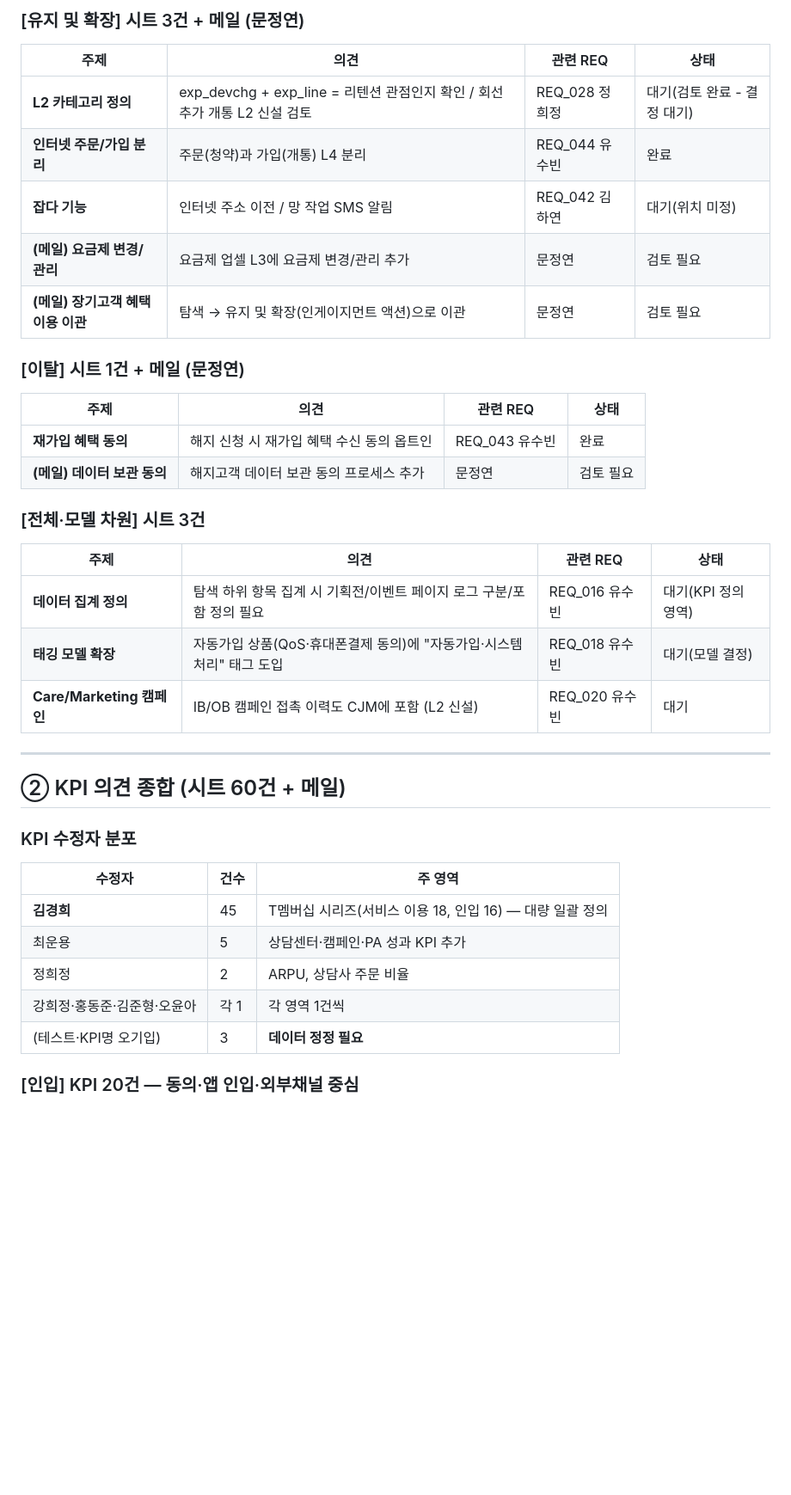
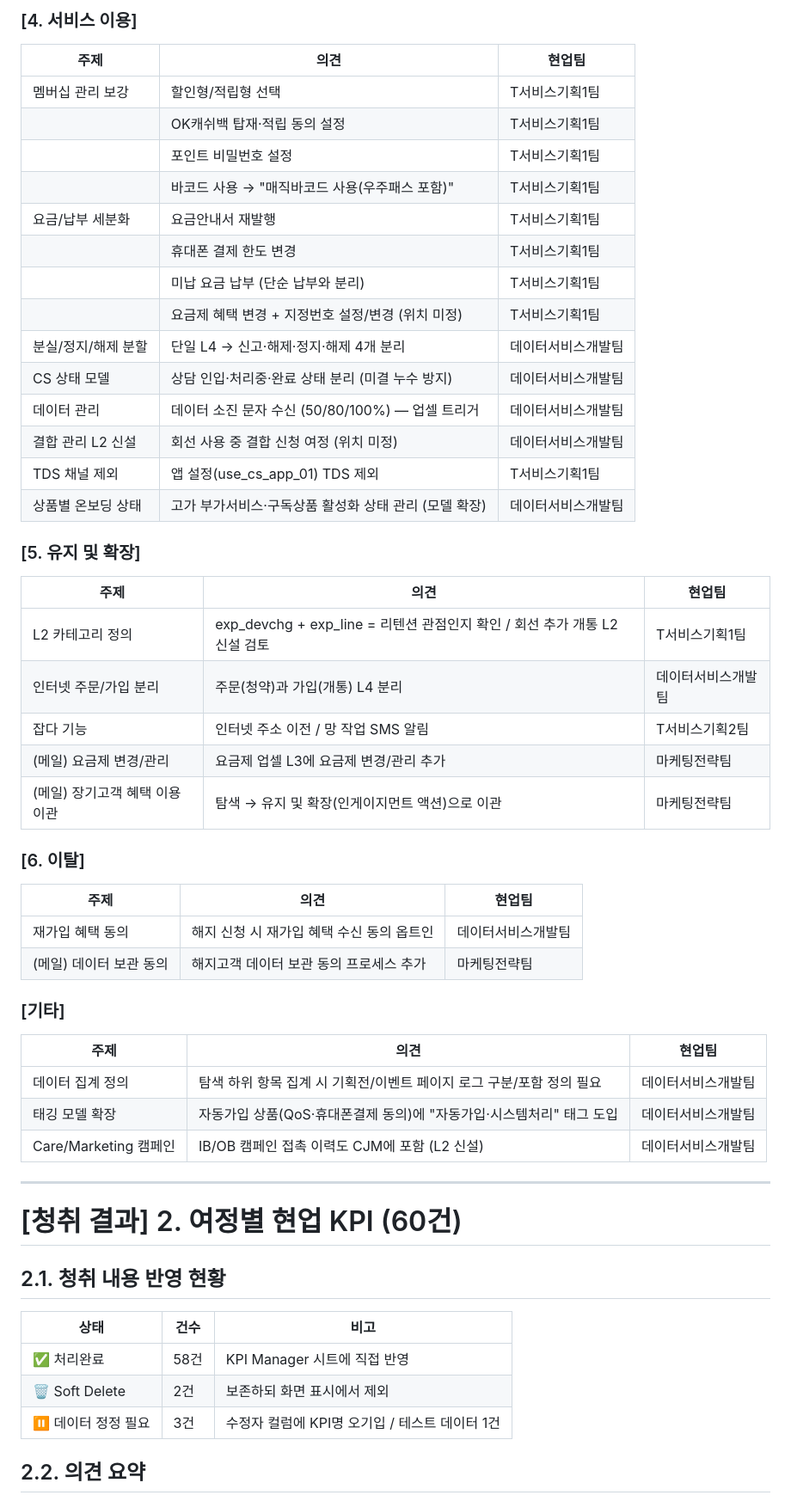
Before and after one commit to Mjay-beep/cjm-journey-manager-2026, a Markdown page: reviews/현업검토결과_리포트_2026-05-21.md, the part around one of its changes. Shown at 86% size. GitHub-like rendering; blank space fills up the shorter version.

```diff
--- a/reviews/현업검토결과_리포트_2026-05-21.md
+++ b/reviews/현업검토결과_리포트_2026-05-21.md
@@ -87,41 +100,55 @@
 
-### [유지 및 확장] 시트 3건 + 메일 (문정연)
+### [4. 서비스 이용]
+| 주제 | 의견 | 현업팀 |
+|---|---|---|
+| 멤버십 관리 보강 | 할인형/적립형 선택 | T서비스기획1팀 |
+| | OK캐쉬백 탑재·적립 동의 설정 | T서비스기획1팀 |
+| | 포인트 비밀번호 설정 | T서비스기획1팀 |
+| | 바코드 사용 → "매직바코드 사용(우주패스 포함)" | T서비스기획1팀 |
+| 요금/납부 세분화 | 요금안내서 재발행 | T서비스기획1팀 |
+| | 휴대폰 결제 한도 변경 | T서비스기획1팀 |
+| | 미납 요금 납부 (단순 납부와 분리) | T서비스기획1팀 |
+| | 요금제 혜택 변경 + 지정번호 설정/변경 (위치 미정) | T서비스기획1팀 |
+| 분실/정지/해제 분할 | 단일 L4 → 신고·해제·정지·해제 4개 분리 | 데이터서비스개발팀 |
+| CS 상태 모델 | 상담 인입·처리중·완료 상태 분리 (미결 누수 방지) | 데이터서비스개발팀 |
+| 데이터 관리 | 데이터 소진 문자 수신 (50/80/100%) — 업셀 트리거 | 데이터서비스개발팀 |
+| 결합 관리 L2 신설 | 회선 사용 중 결합 신청 여정 (위치 미정) | 데이터서비스개발팀 |
+| TDS 채널 제외 | 앱 설정(use_cs_app_01) TDS 제외 | T서비스기획1팀 |
+| 상품별 온보딩 상태 | 고가 부가서비스·구독상품 활성화 상태 관리 (모델 확장) | 데이터서비스개발팀 |
 
-| 주제 | 의견 | 관련 REQ | 상태 |
-|---|---|---|---|
-| **L2 카테고리 정의** | exp_devchg + exp_line = 리텐션 관점인지 확인 / 회선 추가 개통 L2 신설 검토 | REQ_028 정희정 | 대기(검토 완료 - 결정 대기) |
-| **인터넷 주문/가입 분리** | 주문(청약)과 가입(개통) L4 분리 | REQ_044 유수빈 | 완료 |
-| **잡다 기능** | 인터넷 주소 이전 / 망 작업 SMS 알림 | REQ_042 김하연 | 대기(위치 미정) |
-| **(메일) 요금제 변경/관리** | 요금제 업셀 L3에 요금제 변경/관리 추가 | 문정연 | 검토 필요 |
-| **(메일) 장기고객 혜택 이용 이관** | 탐색 → 유지 및 확장(인게이지먼트 액션)으로 이관 | 문정연 | 검토 필요 |
+### [5. 유지 및 확장]
+| 주제 | 의견 | 현업팀 |
+|---|---|---|
+| L2 카테고리 정의 | exp_devchg + exp_line = 리텐션 관점인지 확인 / 회선 추가 개통 L2 신설 검토 | T서비스기획1팀 |
+| 인터넷 주문/가입 분리 | 주문(청약)과 가입(개통) L4 분리 | 데이터서비스개발팀 |
+| 잡다 기능 | 인터넷 주소 이전 / 망 작업 SMS 알림 | T서비스기획2팀 |
+| (메일) 요금제 변경/관리 | 요금제 업셀 L3에 요금제 변경/관리 추가 | 마케팅전략팀 |
+| (메일) 장기고객 혜택 이용 이관 | 탐색 → 유지 및 확장(인게이지먼트 액션)으로 이관 | 마케팅전략팀 |
 
-### [이탈] 시트 1건 + 메일 (문정연)
+### [6. 이탈]
+| 주제 | 의견 | 현업팀 |
+|---|---|---|
+| 재가입 혜택 동의 | 해지 신청 시 재가입 혜택 수신 동의 옵트인 | 데이터서비스개발팀 |
+| (메일) 데이터 보관 동의 | 해지고객 데이터 보관 동의 프로세스 추가 | 마케팅전략팀 |
 
-| 주제 | 의견 | 관련 REQ | 상태 |
-|---|---|---|---|
-| **재가입 혜택 동의** | 해지 신청 시 재가입 혜택 수신 동의 옵트인 | REQ_043 유수빈 | 완료 |
-| **(메일) 데이터 보관 동의** | 해지고객 데이터 보관 동의 프로세스 추가 | 문정연 | 검토 필요 |
-
-### [전체·모델 차원] 시트 3건
-
-| 주제 | 의견 | 관련 REQ | 상태 |
-|---|---|---|---|
-| **데이터 집계 정의** | 탐색 하위 항목 집계 시 기획전/이벤트 페이지 로그 구분/포함 정의 필요 | REQ_016 유수빈 | 대기(KPI 정의 영역) |
-| **태깅 모델 확장** | 자동가입 상품(QoS·휴대폰결제 동의)에 "자동가입·시스템처리" 태그 도입 | REQ_018 유수빈 | 대기(모델 결정) |
-| **Care/Marketing 캠페인** | IB/OB 캠페인 접촉 이력도 CJM에 포함 (L2 신설) | REQ_020 유수빈 | 대기 |
+### [기타]
+| 주제 | 의견 | 현업팀 |
+|---|---|---|
+| 데이터 집계 정의 | 탐색 하위 항목 집계 시 기획전/이벤트 페이지 로그 구분/포함 정의 필요 | 데이터서비스개발팀 |
+| 태깅 모델 확장 | 자동가입 상품(QoS·휴대폰결제 동의)에 "자동가입·시스템처리" 태그 도입 | 데이터서비스개발팀 |
+| Care/Marketing 캠페인 | IB/OB 캠페인 접촉 이력도 CJM에 포함 (L2 신설) | 데이터서비스개발팀 |
 
 ---
 
-## ② KPI 의견 종합 (시트 60건 + 메일)
+# [청취 결과] 2. 여정별 현업 KPI (60건)
 
-### KPI 수정자 분포
-| 수정자 | 건수 | 주 영역 |
+## 2.1. 청취 내용 반영 현황
+
+| 상태 | 건수 | 비고 |
 |---|---|---|
-| **김경희** | 45 | T멤버십 시리즈(서비스 이용 18, 인입 16) — 대량 일괄 정의 |
-| 최운용 | 5 | 상담센터·캠페인·PA 성과 KPI 추가 |
-| 정희정 | 2 | ARPU, 상담사 주문 비율 |
-| 강희정·홍동준·김준형·오윤아 | 각 1 | 각 영역 1건씩 |
-| (테스트·KPI명 오기입) | 3 | **데이터 정정 필요** |
+| ✅ 처리완료 | 58건 | KPI Manager 시트에 직접 반영 |
+| 🗑 Soft Delete | 2건 | 보존하되 화면 표시에서 제외 |
+| ⏸ 데이터 정정 필요 | 3건 | 수정자 컬럼에 KPI명 오기입 / 테스트 데이터 1건 |
 
-### [인입] KPI 20건 — 동의·앱 인입·외부채널 중심
+## 2.2. 의견 요약
 
```
Also changed, not shown: other parts of reviews/현업검토결과_리포트_2026-05-21.md (+168 -151 lines).
